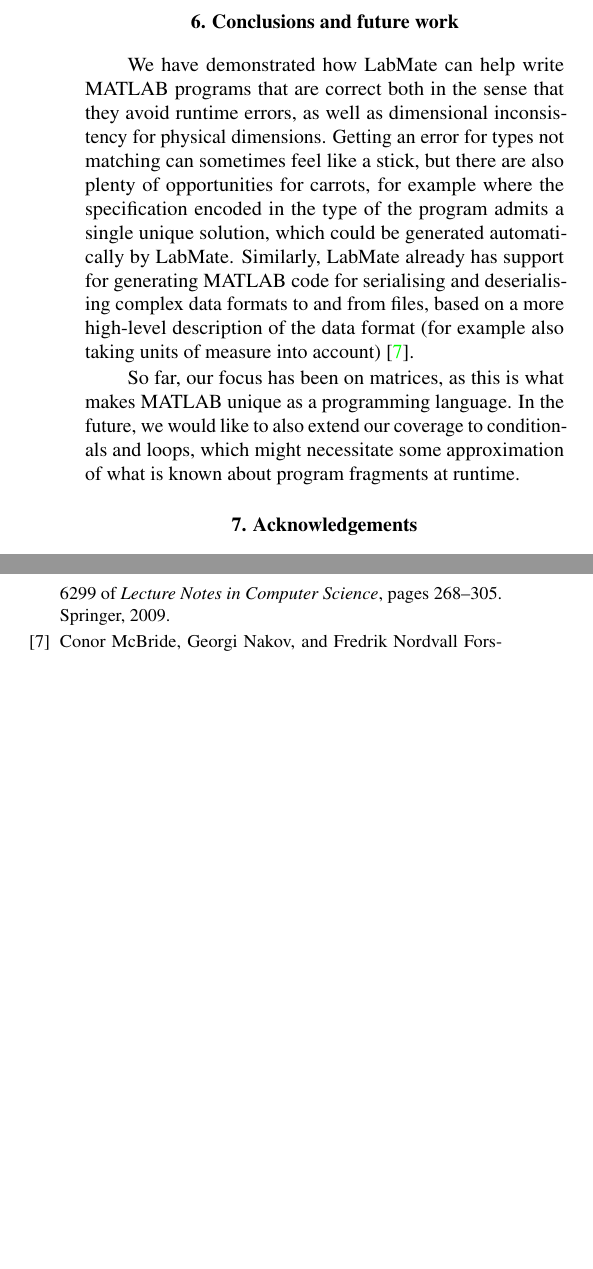
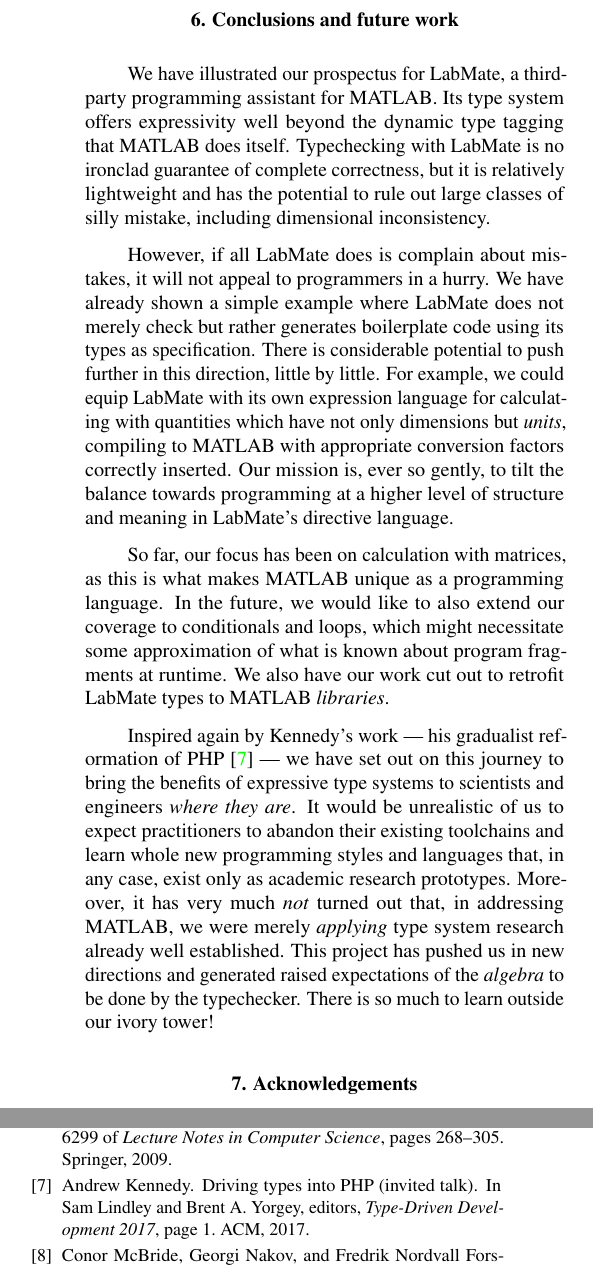
Before and after one commit to msp-strath/LabMate, a LaTeX document (writing/IMEKOWC2024/LabMate/paper.tex): two parts of the columns of page 6 of 6, joined at a grey line, cut so that both start at the same text, the shorter picture padded with empty space. Compiled offline with pdfLaTeX.

Commit message:
[ writing ] redrafted conclusion; some bib fixes

```diff
--- a/writing/IMEKOWC2024/LabMate/paper.tex
+++ b/writing/IMEKOWC2024/LabMate/paper.tex
@@ -688,18 +688,41 @@
 
 \section{Conclusions and future work}
 
-We have demonstrated how LabMate can help write MATLAB programs that are correct both in the sense that they avoid runtime errors, as well as dimensional inconsistency for physical dimensions.
+We have illustrated our prospectus for LabMate, a third-party programming assistant for MATLAB.
 %
-Getting an error for types not matching can sometimes feel like a stick, but there are also plenty of opportunities for carrots, for example where the specification encoded in the type of the program admits a single unique solution, which could be generated automatically by LabMate.
+Its type system offers expressivity well beyond the dynamic type tagging that MATLAB does itself.
 %
-Similarly, LabMate already has support for generating MATLAB code for serialising and deserialising complex data formats to and from files, based on a more high-level description of the data format (for example also taking units of measure into account)~\cite{mgen}.
+Typechecking with LabMate is no ironclad guarantee of complete correctness, but it is relatively lightweight and has the potential to rule out large classes of silly mistake, including dimensional inconsistency.
 
-So far, our focus has been on matrices, as this is what makes MATLAB
+However, if all LabMate does is complain about mistakes, it will not appeal to programmers in a hurry.
+%
+We have already shown a simple example where LabMate does not merely check but rather generates boilerplate code using its types as specification.
+%
+There is considerable potential to push further in this direction, little by little.
+%
+For example, we could equip LabMate with its own expression language for calculating with quantities which have not only dimensions but \remph{units}, compiling to MATLAB with appropriate conversion factors correctly inserted.
+%
+Our mission is, ever so gently, to tilt the balance towards programming at a higher level of structure and meaning in LabMate's directive language.
+
+So far, our focus has been on calculation with matrices, as this is what makes MATLAB
 unique as a programming language.
 %
 In the future, we would like to also extend our coverage to
 conditionals and loops, which might necessitate some approximation of
 what is known about program fragments at runtime.
+%
+We also have our work cut out to retrofit LabMate types to MATLAB \remph{libraries}.
+
+Inspired again by Kennedy's work --- his gradualist reformation of PHP~\cite{hack} ---
+we have set out on this journey to bring the benefits of expressive type systems to scientists and engineers \remph{where they are}.
+%
+It would be unrealistic of us to expect practitioners to abandon their existing toolchains and learn whole new programming styles and languages that, in any case, exist only as academic research prototypes.
+%
+Moreover, it has very much \remph{not} turned out that, in addressing MATLAB, we were merely \remph{applying} type system research already well established.
+%
+This project has pushed us in new directions and generated raised expectations of the \remph{algebra} to be done by the typechecker.
+%
+There is so much to learn outside our ivory tower!
 
 \section{Acknowledgements}
 
```
Also changed, not shown: writing/IMEKOWC2024/LabMate/labmate.bib (+2 -5 lines).
